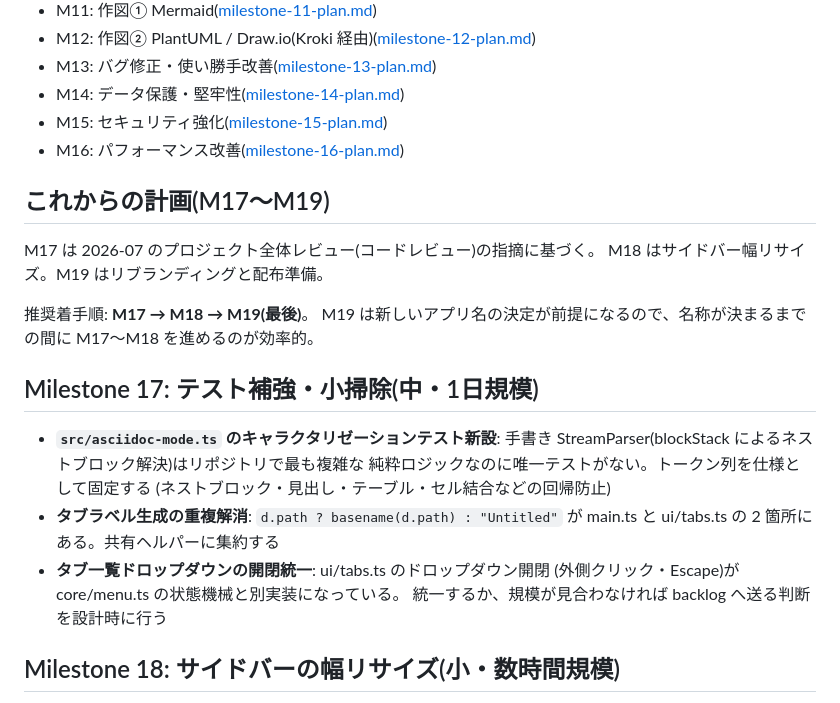
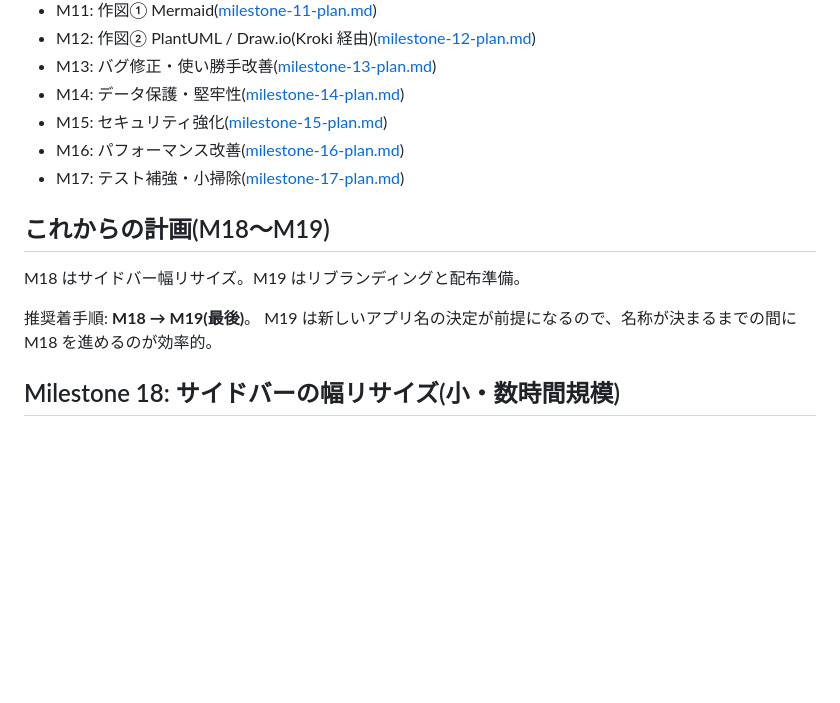
Before and after one commit to chikaraction/tendledge, a Markdown page: docs/roadmap.md, the part around the change. GitHub-like rendering; blank space fills up the shorter version.

Commit message:
M17: roadmap の M17 を実装済みへ移動
テスト補強・小掃除(asciidoc-mode キャラクタリゼーションテスト新設 /
タブラベル生成の重複解消 / ドロップダウン開閉統一の backlog 送り)が
完了したので、実装済みマイルストーン一覧へ移し、これからの計画を
M18〜M19 に更新する。

Co-Authored-By: Claude Fable 5 <noreply@anthropic.com>

```diff
--- a/docs/roadmap.md
+++ b/docs/roadmap.md
@@ -18,27 +18,15 @@ Milestone 1〜13 は実装済み。以降の計画を記す。
 - M14: データ保護・堅牢性([milestone-14-plan.md](milestone-14-plan.md))
 - M15: セキュリティ強化([milestone-15-plan.md](milestone-15-plan.md))
 - M16: パフォーマンス改善([milestone-16-plan.md](milestone-16-plan.md))
+- M17: テスト補強・小掃除([milestone-17-plan.md](milestone-17-plan.md))
 
-## これからの計画(M17〜M19)
+## これからの計画(M18〜M19)
 
-M17 は 2026-07 のプロジェクト全体レビュー(コードレビュー)の指摘に基づく。
 M18 はサイドバー幅リサイズ。M19 はリブランディングと配布準備。
 
-推奨着手順: **M17 → M18 → M19(最後)**。
+推奨着手順: **M18 → M19(最後)**。
 M19 は新しいアプリ名の決定が前提になるので、名称が決まるまでの間に
-M17〜M18 を進めるのが効率的。
-
-## Milestone 17: テスト補強・小掃除(中・1日規模)
-
-- **`src/asciidoc-mode.ts` のキャラクタリゼーションテスト新設**:
-  手書き StreamParser(blockStack によるネストブロック解決)はリポジトリで最も複雑な
-  純粋ロジックなのに唯一テストがない。トークン列を仕様として固定する
-  (ネストブロック・見出し・テーブル・セル結合などの回帰防止)
-- **タブラベル生成の重複解消**: `d.path ? basename(d.path) : "Untitled"` が
-  main.ts と ui/tabs.ts の 2 箇所にある。共有ヘルパーに集約する
-- **タブ一覧ドロップダウンの開閉統一**: ui/tabs.ts のドロップダウン開閉
-  (外側クリック・Escape)が core/menu.ts の状態機械と別実装になっている。
-  統一するか、規模が見合わなければ backlog へ送る判断を設計時に行う
+M18 を進めるのが効率的。
 
 ## Milestone 18: サイドバーの幅リサイズ(小・数時間規模)
 
```
